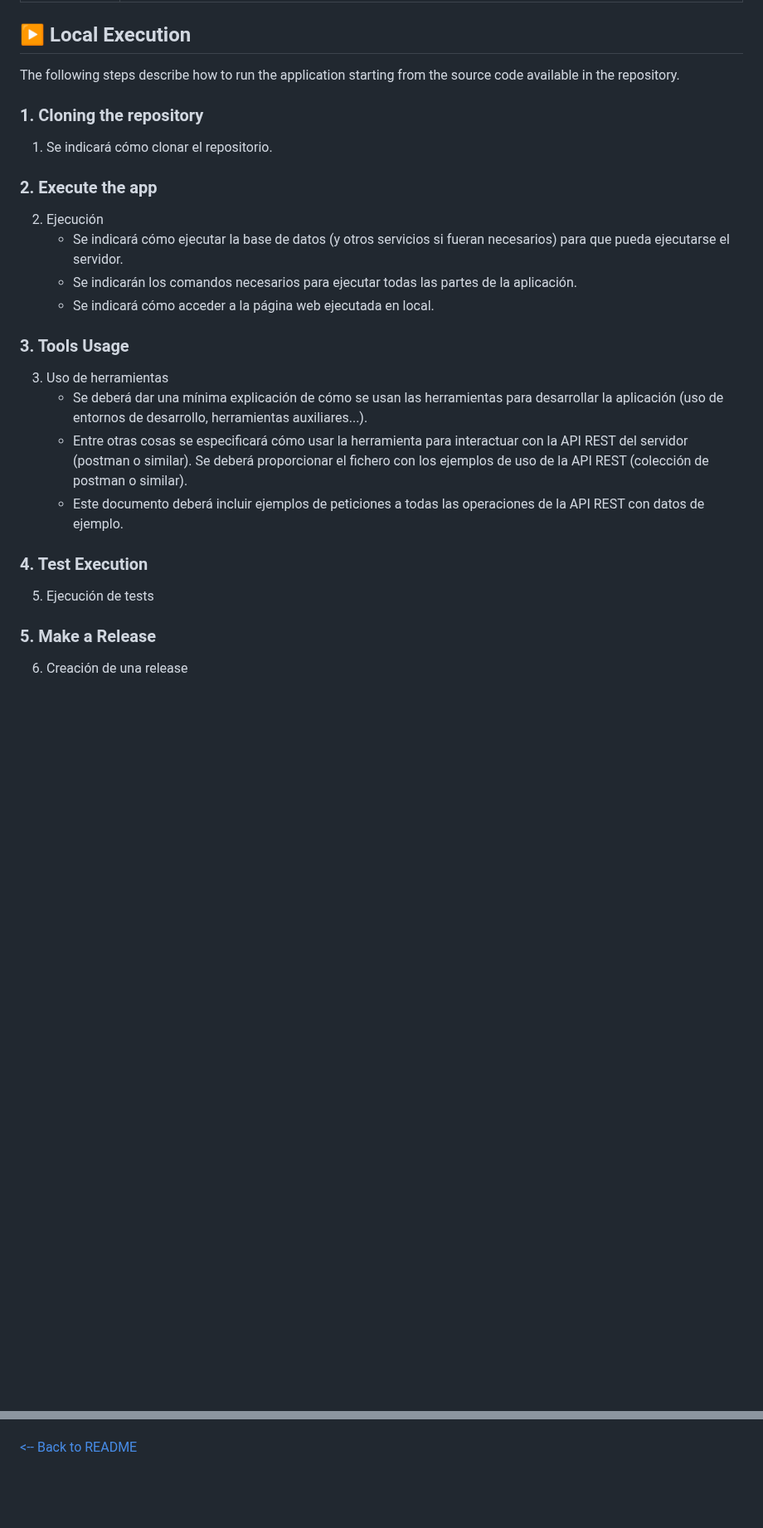
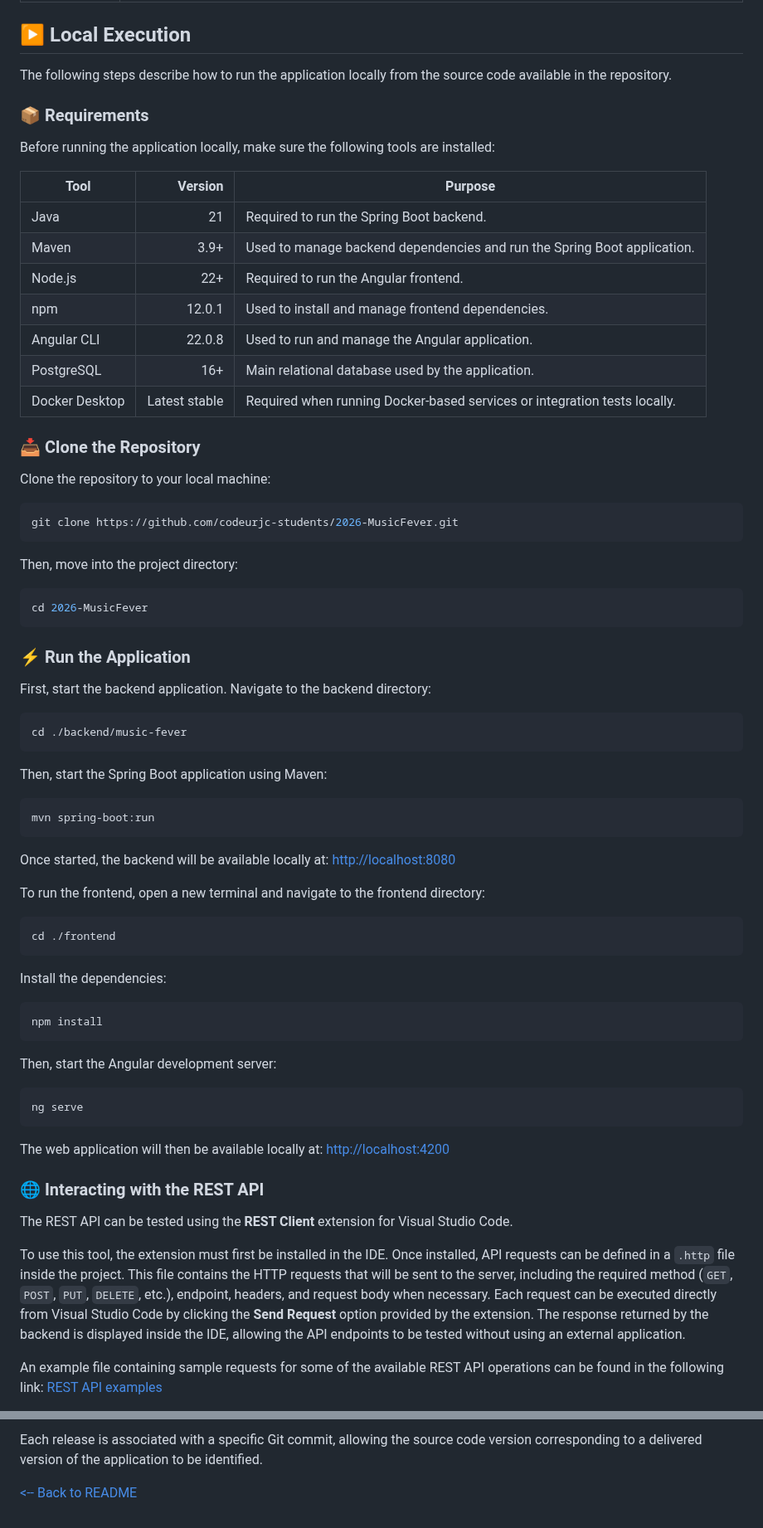
Before and after one commit to codeurjc-students/2026-MusicFever, a Markdown page: docs/development_guide.md, 2 parts joined by grey strips. Shown at 83% size. Rendered like a GitHub page; blank space fills up the shorter version.

````diff
--- a/docs/development_guide.md
+++ b/docs/development_guide.md
@@ -356,26 +383,66 @@ The workflows that govern the development and quality control processes of this
 | `sonar-main-analysis` | Runs whenever a commit is pushed to `main` and synchronizes the latest code quality analysis with SonarCloud. Under the adopted GitHub Flow strategy, commits to `main` should normally result from merged pull requests. |
 
 ## ▶️ Local Execution
-The following steps describe how to run the application starting from the source code available in the repository.
+The following steps describe how to run the application locally from the source code available in the repository.
 
-### 1. Cloning the repository
-1. Se indicará cómo clonar el repositorio.
+### 📦 Requirements
+Before running the application locally, make sure the following tools are installed:
 
-### 2. Execute the app
-2. Ejecución
-    - Se indicará cómo ejecutar la base de datos (y otros servicios si fueran necesarios) para que pueda ejecutarse el servidor.
-    - Se indicarán los comandos necesarios para ejecutar todas las partes de la aplicación.
-    - Se indicará cómo acceder a la página web ejecutada en local.
+| Tool | Version | Purpose |
+|---|---:|---|
+| Java | 21 | Required to run the Spring Boot backend. |
+| Maven | 3.9+ | Used to manage backend dependencies and run the Spring Boot application. |
+| Node.js | 22+ | Required to run the Angular frontend. |
+| npm | 12.0.1 | Used to install and manage frontend dependencies. |
+| Angular CLI | 22.0.8 | Used to run and manage the Angular application. |
+| PostgreSQL | 16+ | Main relational database used by the application. |
+| Docker Desktop | Latest stable | Required when running Docker-based services or integration tests locally. |
 
-### 3. Tools Usage
-3. Uso de herramientas
-    - Se deberá dar una mínima explicación de cómo se usan las herramientas para desarrollar la aplicación (uso de entornos de desarrollo, herramientas auxiliares...).
-    - Entre otras cosas se especificará cómo usar la herramienta para interactuar con la API REST del servidor (postman o similar). Se deberá proporcionar el fichero con los ejemplos de uso de la API REST (colección de postman o similar).
-    - Este documento deberá incluir ejemplos de peticiones a todas las operaciones de la API REST con datos de ejemplo.
+### 📥 Clone the Repository
+Clone the repository to your local machine:
+```bash
+git clone https://github.com/codeurjc-students/2026-MusicFever.git
+```
 
-### 4. Test Execution
-5. Ejecución de tests
+Then, move into the project directory:
+```bash
+cd 2026-MusicFever
+```
 
-### 5. Make a Release
-6. Creación de una release
+### ⚡ Run the Application
+First, start the backend application. Navigate to the backend directory:
+```bash
+cd ./backend/music-fever
+```
 
+Then, start the Spring Boot application using Maven:
+```bash
+mvn spring-boot:run
+```
+
+Once started, the backend will be available locally at: [http://localhost:8080](http://localhost:8080)
+
+To run the frontend, open a new terminal and navigate to the frontend directory:
+```bash
+cd ./frontend
+```
+
+Install the dependencies:
+```bash
+npm install
+```
+
+Then, start the Angular development server:
+```bash
+ng serve
+```
+
+The web application will then be available locally at: [http://localhost:4200](http://localhost:4200)
+
+### 🌐 Interacting with the REST API
+The REST API can be tested using the **REST Client** extension for Visual Studio Code.
+
+To use this tool, the extension must first be installed in the IDE. Once installed, API requests can be defined in a `.http` file inside the project. This file contains the HTTP requests that will be sent to the server, including the required method (`GET`, `POST`, `PUT`, `DELETE`, etc.), endpoint, headers, and request body when necessary. Each request can be executed directly from Visual Studio Code by clicking the __Send Request__ option provided by the extension. The response returned by the backend is displayed inside the IDE, allowing the API endpoints to be tested without using an external application.
+
+An example file containing sample requests for some of the available REST API operations can be found in the following link: [REST API examples](../backend/music-fever/src/request/trackRequests.http)
+
@@ -382,2 +531,3 @@ The following steps describe how to run the application starting from the source
+Each release is associated with a specific Git commit, allowing the source code version corresponding to a delivered version of the application to be identified.
 
 [<-- Back to README](../README.md)
````
Also changed, not shown: other parts of docs/development_guide.md (+139 -30 lines), docs/AI_usage.md (+31 -13 lines), docs/src/frontend_coverage.png (added).
